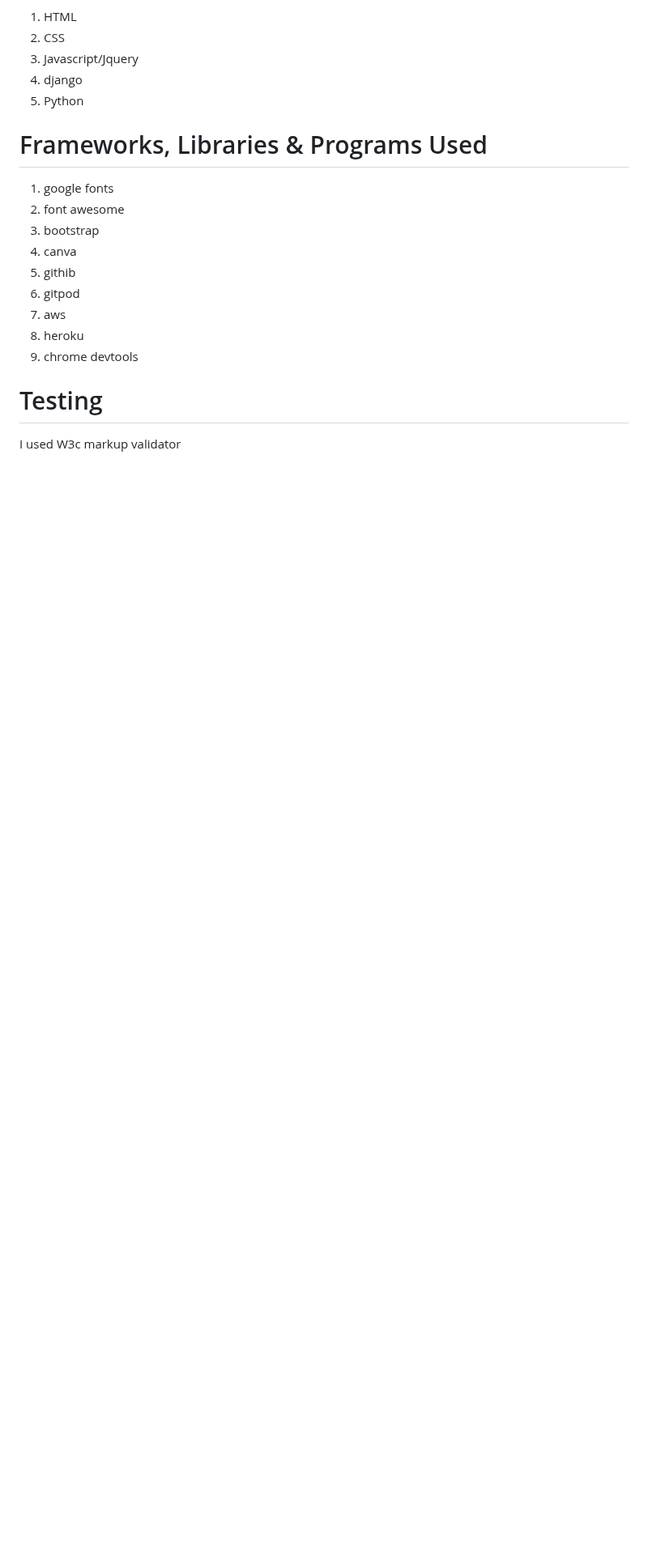
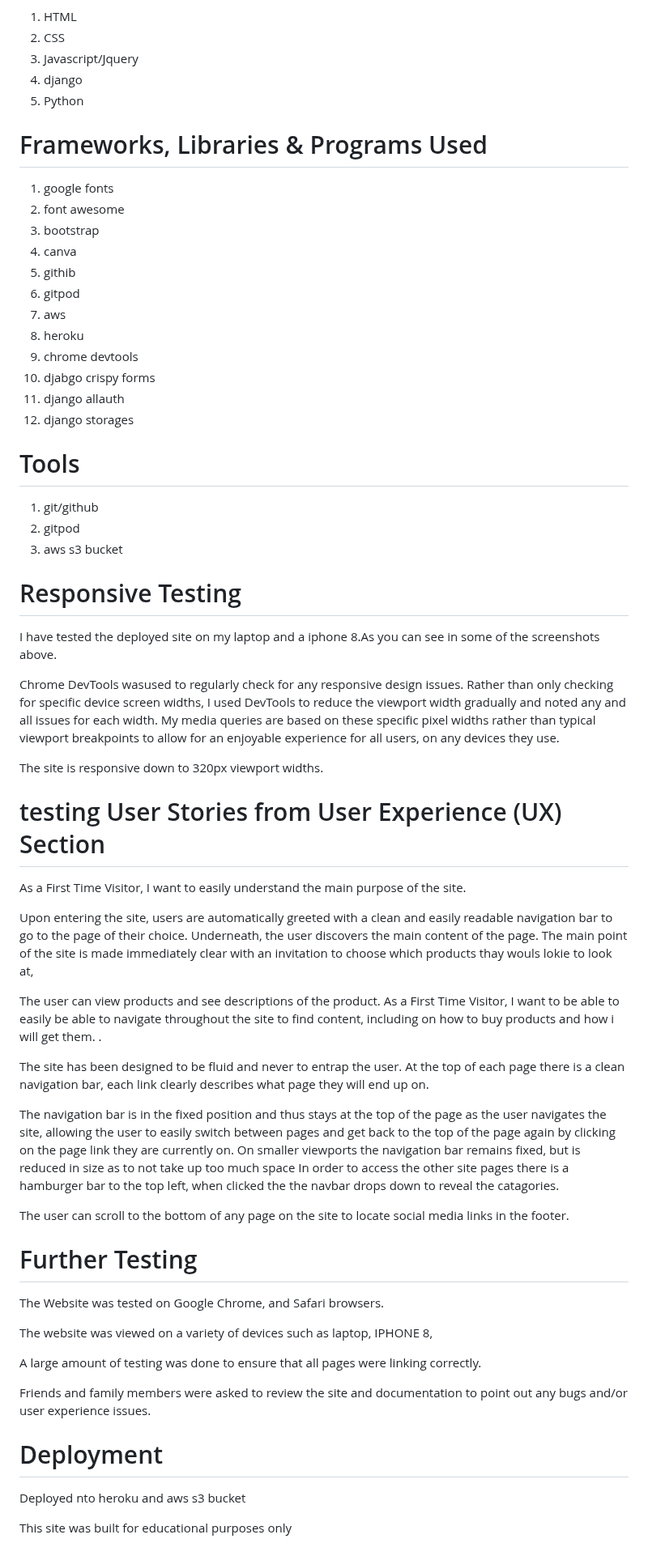
Before and after one commit to struk49/podgeandrubble, a Markdown page: README.md, the part around the change. Shown at 81% size. Rendered like a GitHub page; blank space fills up the shorter version.

```diff
--- a/README.md
+++ b/README.md
@@ -92,6 +92,50 @@ Image of sign in page with form.
 7. aws
 8. heroku
 9. chrome devtools
+10. djabgo crispy forms
+11. django allauth
+12. django storages
 
-# Testing
-I used W3c markup validator
+# Tools
+1. git/github
+2. gitpod
+3. aws s3 bucket
+
+
+# Responsive Testing
+I have tested the deployed site on  my laptop and a iphone 8.As you can see in some of the screenshots above.
+
+Chrome DevTools wasused to regularly check for any responsive design issues. Rather than only checking for specific device screen widths, I used DevTools to reduce the viewport width gradually and noted any and all issues for each width. My media queries are based on these specific pixel widths rather than typical viewport breakpoints to allow for an enjoyable experience for all users, on any devices they use.
+
+The site is responsive down to 320px viewport widths.
+
+# testing User Stories from User Experience (UX) Section
+As a First Time Visitor, I want to easily understand the main purpose of the site.
+
+Upon entering the site, users are automatically greeted with a clean and easily readable navigation bar to go to the page of their choice. Underneath, the user discovers the main content of the page.
+The main point of the site is made immediately clear with an invitation to choose which products thay wouls lokie to look at,
+
+The user can view products and see descriptions of  the product.
+As a First Time Visitor, I want to be able to easily be able to navigate throughout the site to find content, including on how to buy products and how i will get them. .
+
+The site has been designed to be fluid and never to entrap the user. At the top of each page there is a clean navigation bar, each link clearly describes what page they will end up on.
+
+The navigation bar is in the fixed position and thus stays at the top of the page as the user navigates the site, allowing the user to easily switch between pages and get back to the top of the page again by clicking on the page link they are currently on.
+On smaller viewports the navigation bar remains fixed, but is reduced in size as to not take up too much space In order to access the other site pages there is a hamburger bar to the top left, when clicked the the navbar drops down to reveal the catagories.
+
+The user can scroll to the bottom of any page on the site to locate social media links in the footer.
+
+# Further Testing
+
+The Website was tested on Google Chrome, and Safari browsers.
+
+The website was viewed on a variety of devices such as laptop, IPHONE 8,
+
+A large amount of testing was done to ensure that all pages were linking correctly.
+
+Friends and family members were asked to review the site and documentation to point out any bugs and/or user experience issues.
+
+# Deployment
+Deployed nto heroku and aws s3 bucket
+
+This site was built for educational purposes only
```
